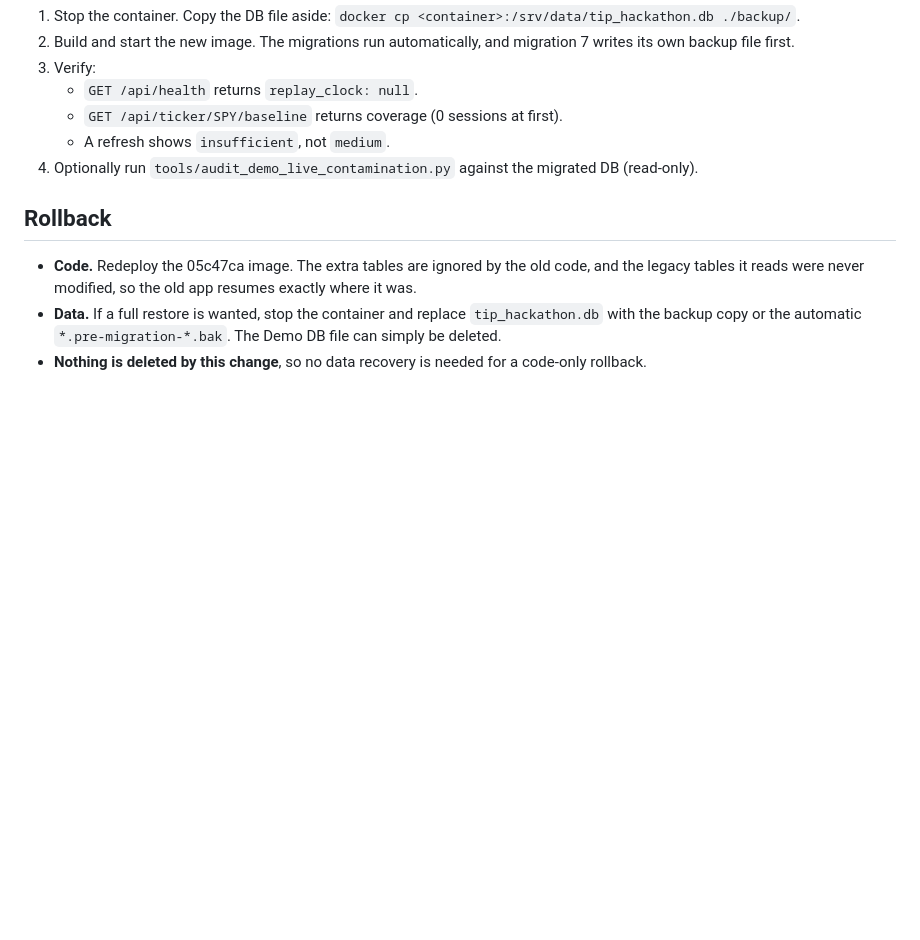
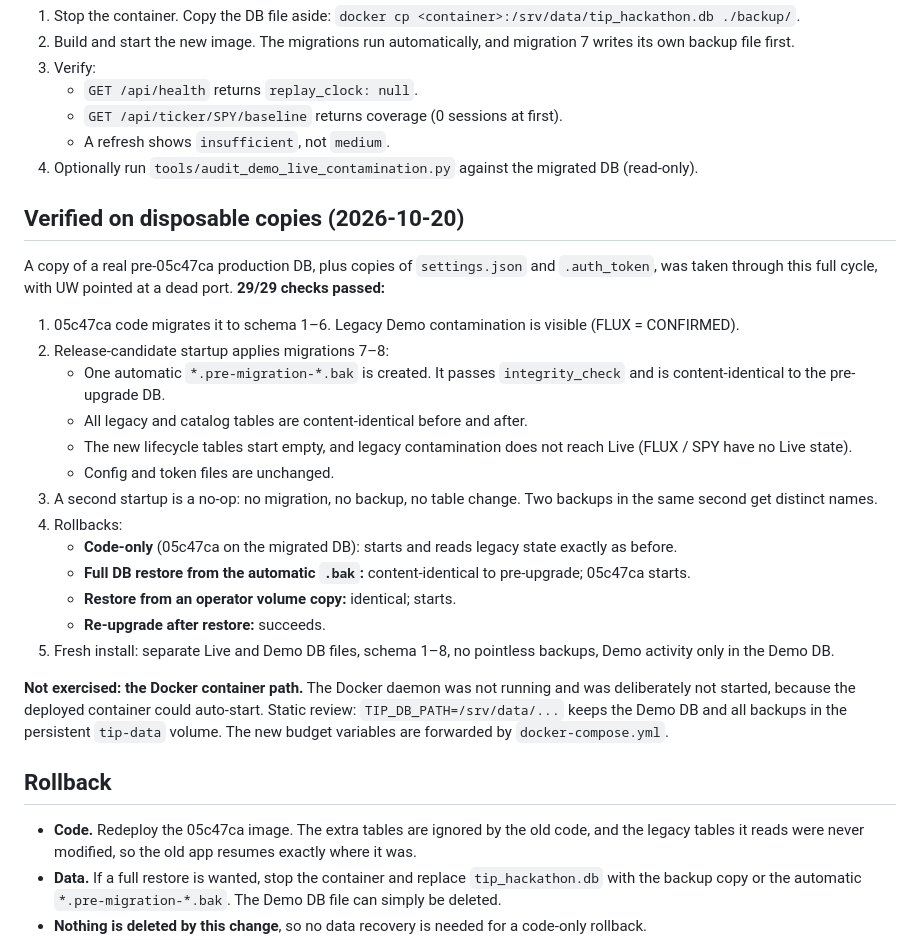
Before and after one commit to Ch0sen84/tip-hackathon-edition, a Markdown page: docs/RELEASE_MIGRATION_ROLLBACK.md, the part around the change. Rendered like a GitHub page; blank space fills up the shorter version.

Commit message:
docs: verified coverage/identity semantics in gate proof; migration/rollback results
Co-Authored-By: Claude Opus 5.5 <noreply@anthropic.com>

```diff
--- a/docs/RELEASE_MIGRATION_ROLLBACK.md
+++ b/docs/RELEASE_MIGRATION_ROLLBACK.md
@@ -50,6 +50,32 @@ a real installation. Each step needs explicit owner approval.
    - A refresh shows `insufficient`, not `medium`.
 4. Optionally run `tools/audit_demo_live_contamination.py` against the migrated DB (read-only).
 
+## Verified on disposable copies (2026-10-20)
+A copy of a real pre-05c47ca production DB, plus copies of `settings.json` and `.auth_token`, was taken
+through this full cycle, with UW pointed at a dead port. **29/29 checks passed:**
+1. 05c47ca code migrates it to schema 1–6. Legacy Demo contamination is visible (FLUX = CONFIRMED).
+2. Release-candidate startup applies migrations 7–8:
+   - One automatic `*.pre-migration-*.bak` is created. It passes `integrity_check` and is content-identical
+     to the pre-upgrade DB.
+   - All legacy and catalog tables are content-identical before and after.
+   - The new lifecycle tables start empty, and legacy contamination does not reach Live (FLUX / SPY have no
+     Live state).
+   - Config and token files are unchanged.
+3. A second startup is a no-op: no migration, no backup, no table change. Two backups in the same second get
+   distinct names.
+4. Rollbacks:
+   - **Code-only** (05c47ca on the migrated DB): starts and reads legacy state exactly as before.
+   - **Full DB restore from the automatic `.bak`:** content-identical to pre-upgrade; 05c47ca starts.
+   - **Restore from an operator volume copy:** identical; starts.
+   - **Re-upgrade after restore:** succeeds.
+5. Fresh install: separate Live and Demo DB files, schema 1–8, no pointless backups, Demo activity only in
+   the Demo DB.
+
+**Not exercised: the Docker container path.** The Docker daemon was not running and was deliberately not
+started, because the deployed container could auto-start. Static review: `TIP_DB_PATH=/srv/data/...` keeps
+the Demo DB and all backups in the persistent `tip-data` volume. The new budget variables are forwarded by
+`docker-compose.yml`.
+
 ## Rollback
 - **Code.** Redeploy the 05c47ca image. The extra tables are ignored by the old code, and the legacy tables
   it reads were never modified, so the old app resumes exactly where it was.
```
Also changed, not shown: docs/GATE_PROOF.md (+10 -5 lines).
